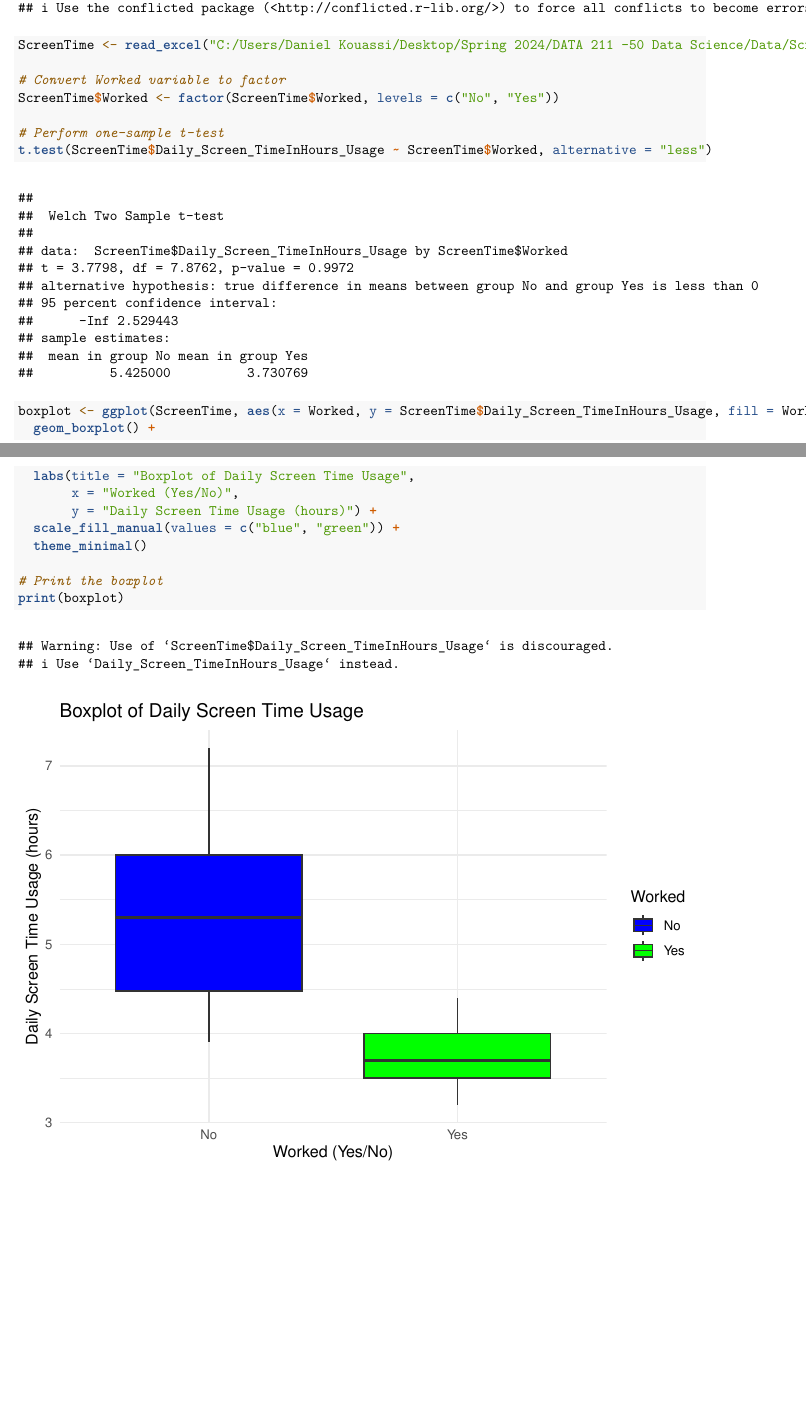
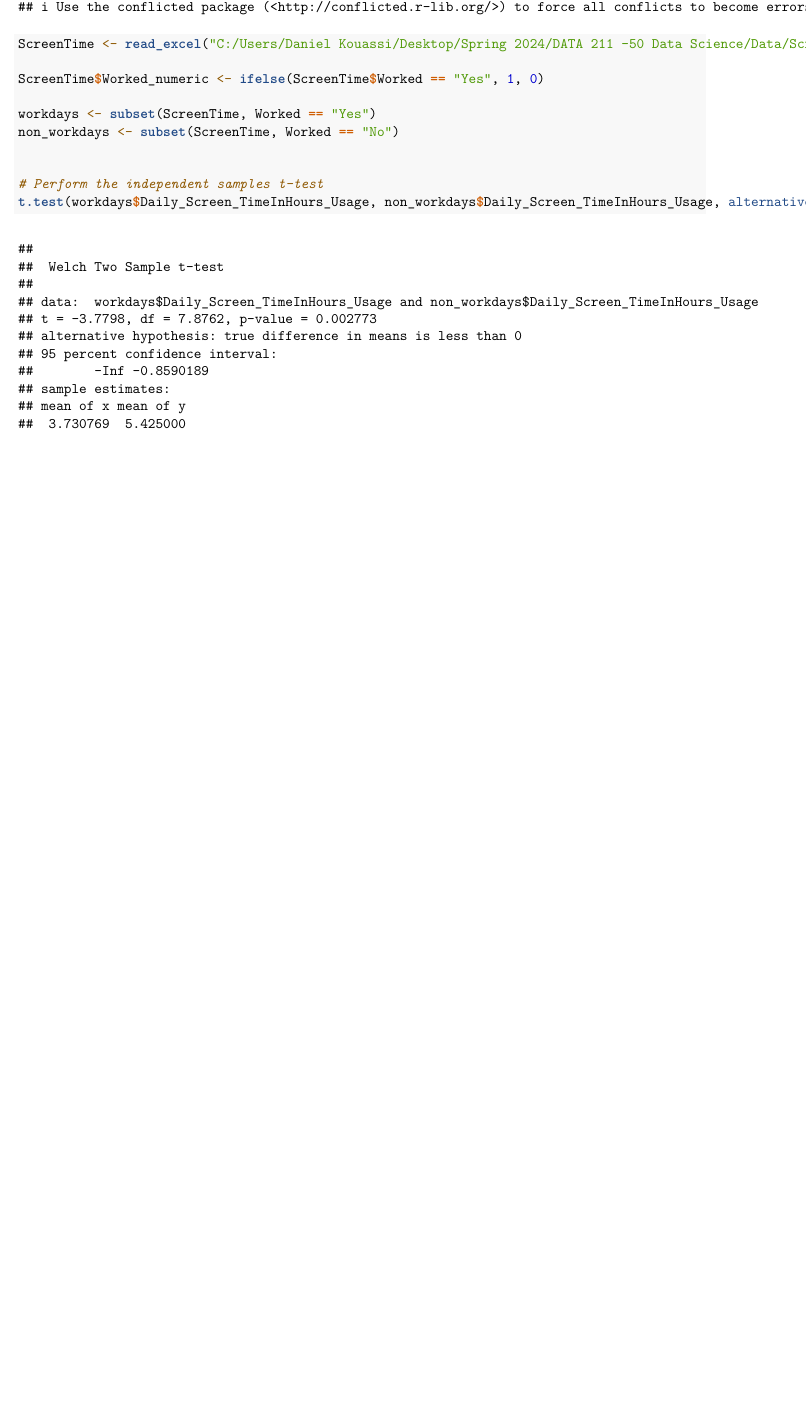
Before and after one commit to MrDSK99/Data-Science-211-50, an R Markdown document (Final.Rmd): two parts of pages 1 and 2 of 2 before the commit and part of the page after it, the two joined at a grey line, cut so that both start at the same text, the shorter picture padded with empty space. The pictures show the output file Final.pdf that the author committed with the source.

Commit message:
Add files via upload

````diff
--- a/Final.Rmd
+++ b/Final.Rmd
@@ -17,22 +17,18 @@ library(tidyverse)
 
 ScreenTime <- read_excel("C:/Users/Daniel Kouassi/Desktop/Spring 2024/DATA 211 -50 Data Science/Data/ScreenTime.xlsx")
 
-# Convert Worked variable to factor
-ScreenTime$Worked <- factor(ScreenTime$Worked, levels = c("No", "Yes"))
+ScreenTime$Worked_numeric <- ifelse(ScreenTime$Worked == "Yes", 1, 0)
 
-# Perform one-sample t-test
-t.test(ScreenTime$Daily_Screen_TimeInHours_Usage ~ ScreenTime$Worked, alternative = "less")
+workdays <- subset(ScreenTime, Worked == "Yes")
+non_workdays <- subset(ScreenTime, Worked == "No")
 
 
-boxplot <- ggplot(ScreenTime, aes(x = Worked, y = ScreenTime$Daily_Screen_TimeInHours_Usage, fill = Worked)) +
-  geom_boxplot() +
-  labs(title = "Boxplot of Daily Screen Time Usage",
-       x = "Worked (Yes/No)",
-       y = "Daily Screen Time Usage (hours)") +
-  scale_fill_manual(values = c("blue", "green")) +
-  theme_minimal()
+# Perform the independent samples t-test
+t.test(workdays$Daily_Screen_TimeInHours_Usage, non_workdays$Daily_Screen_TimeInHours_Usage, alternative = "less")
 
-# Print the boxplot
-print(boxplot)
+
+
+
+
 
 ```
````
Also changed, not shown: Final.pdf, 1 other file.
